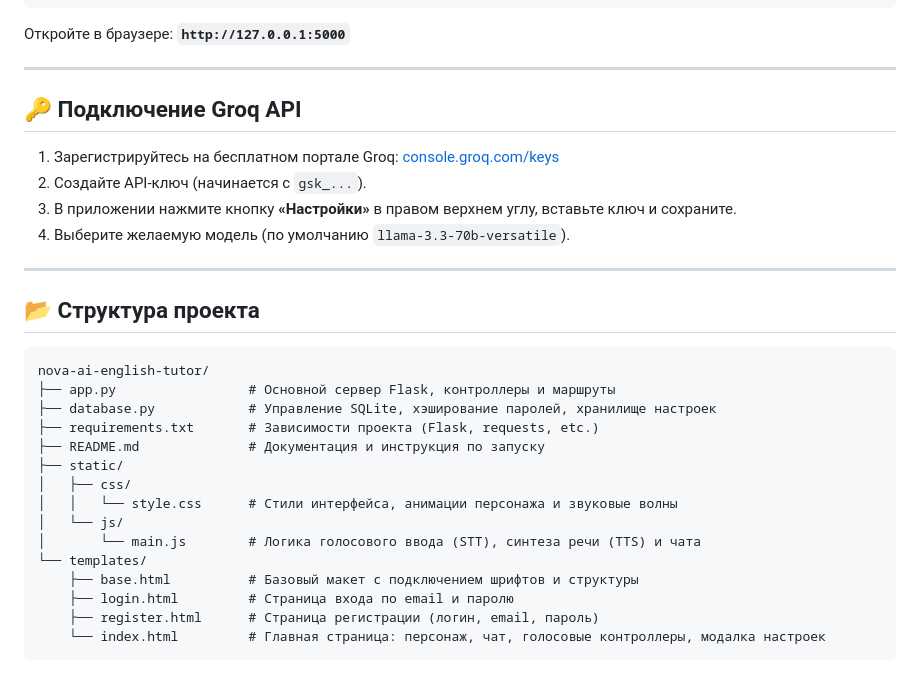
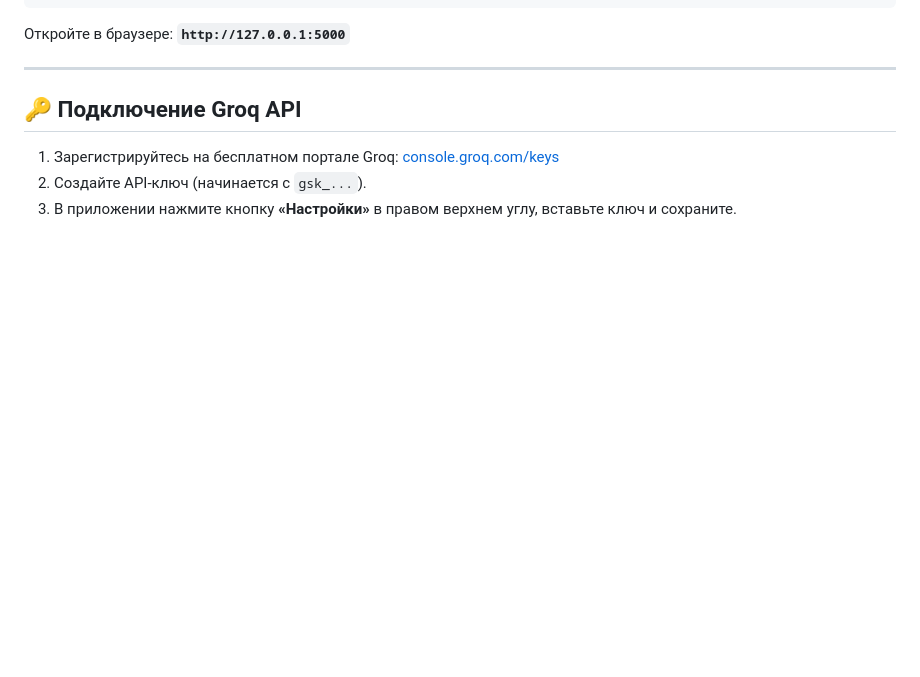
Before and after one commit to Aleksandr6669/nova-ai-english-tutor, a Markdown page: README.md, the part around one of its changes. Rendered like a GitHub page; blank space fills up the shorter version.

````diff
--- a/README.md
+++ b/README.md
@@ -80,25 +59,3 @@ Starting English AI Tutor Flask Server on http://127.0.0.1:5000 ...
 1. Зарегистрируйтесь на бесплатном портале Groq: [console.groq.com/keys](https://console.groq.com/keys)
 2. Создайте API-ключ (начинается с `gsk_...`).
 3. В приложении нажмите кнопку **«Настройки»** в правом верхнем углу, вставьте ключ и сохраните.
-4. Выберите желаемую модель (по умолчанию `llama-3.3-70b-versatile`).
-
----
-
-## 📂 Структура проекта
-```
-nova-ai-english-tutor/
-├── app.py                 # Основной сервер Flask, контроллеры и маршруты
-├── database.py            # Управление SQLite, хэширование паролей, хранилище настроек
-├── requirements.txt       # Зависимости проекта (Flask, requests, etc.)
-├── README.md              # Документация и инструкция по запуску
-├── static/
-│   ├── css/
-│   │   └── style.css      # Стили интерфейса, анимации персонажа и звуковые волны
-│   └── js/
-│       └── main.js        # Логика голосового ввода (STT), синтеза речи (TTS) и чата
-└── templates/
-    ├── base.html          # Базовый макет с подключением шрифтов и структуры
-    ├── login.html         # Страница входа по email и паролю
-    ├── register.html      # Страница регистрации (логин, email, пароль)
-    └── index.html         # Главная страница: персонаж, чат, голосовые контроллеры, модалка настроек
-```
````
Also changed, not shown: other parts of README.md (+27 -48 lines).
